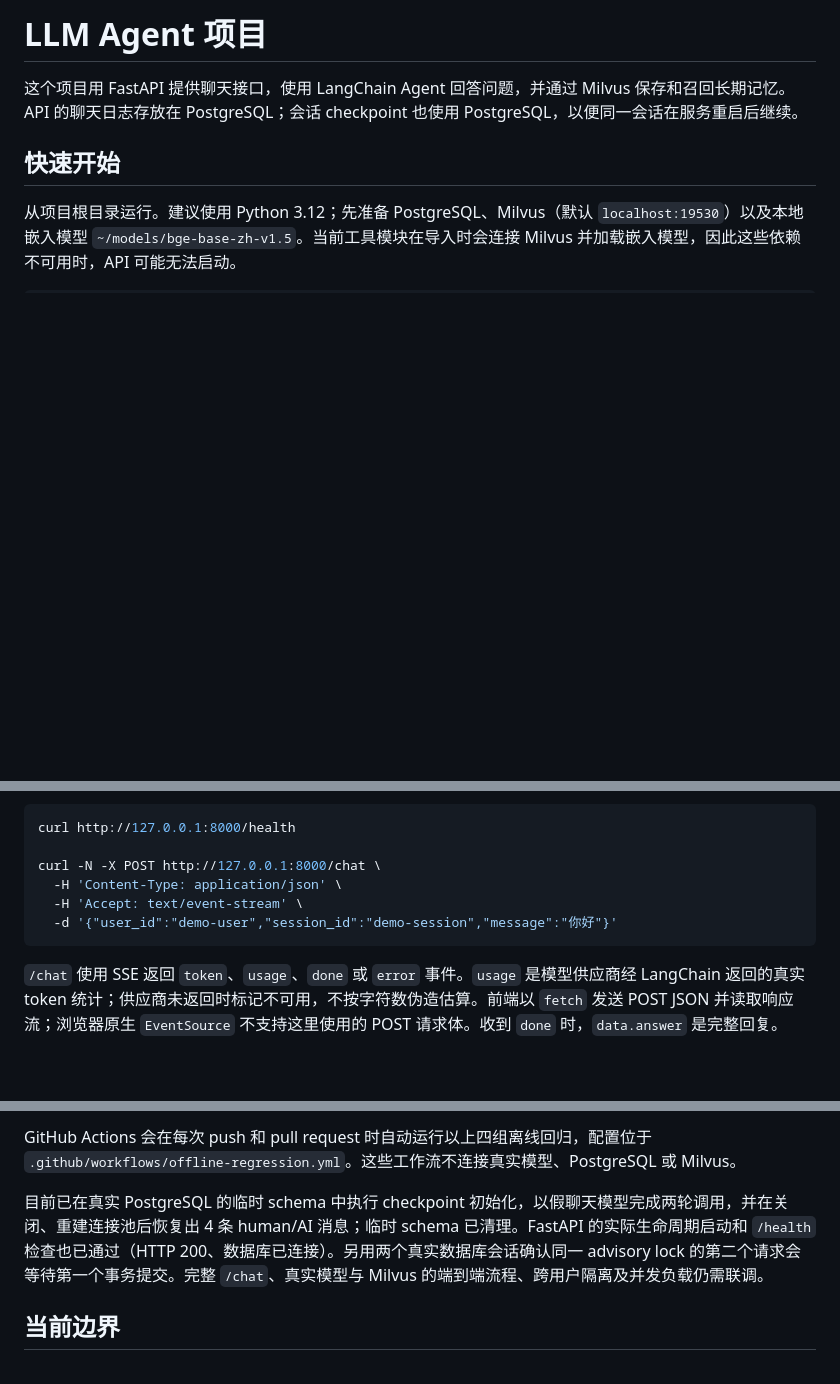
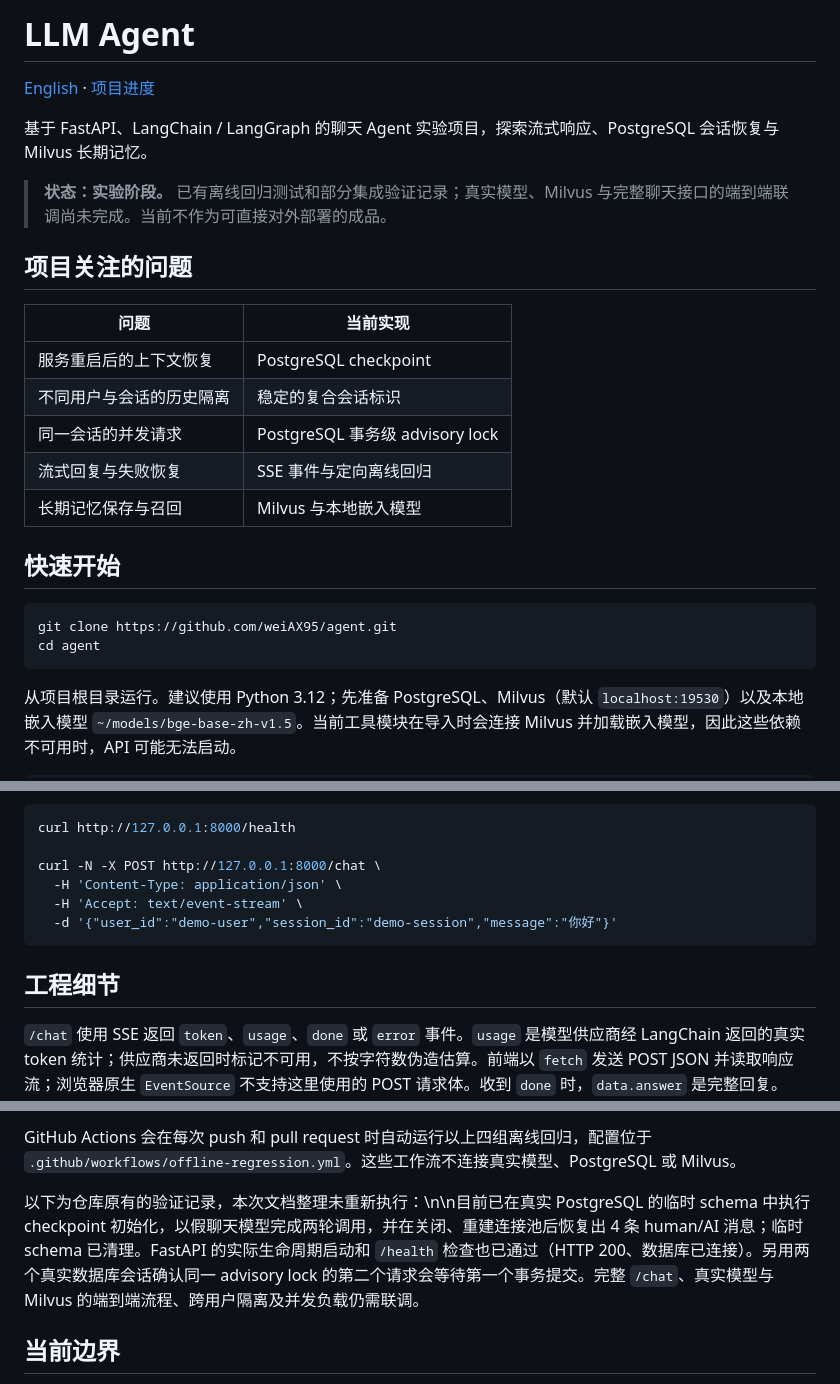
Before and after one commit to weiAX95/agent, a Markdown page: README.md, 3 parts joined by grey strips. GitHub-like rendering; blank space fills up the shorter version.

````diff
--- a/readme.md
+++ b/README.md
@@ -1,8 +1,27 @@
-# LLM Agent 项目
+# LLM Agent
 
-这个项目用 FastAPI 提供聊天接口，使用 LangChain Agent 回答问题，并通过 Milvus 保存和召回长期记忆。API 的聊天日志存放在 PostgreSQL；会话 checkpoint 也使用 PostgreSQL，以便同一会话在服务重启后继续。
+[English](README.en.md) · [项目进度](docs/TODO.md)
+
+基于 FastAPI、LangChain / LangGraph 的聊天 Agent 实验项目，探索流式响应、PostgreSQL 会话恢复与 Milvus 长期记忆。
+
+> **状态：实验阶段。** 已有离线回归测试和部分集成验证记录；真实模型、Milvus 与完整聊天接口的端到端联调尚未完成。当前不作为可直接对外部署的成品。
+
+## 项目关注的问题
+
+| 问题 | 当前实现 |
+| --- | --- |
+| 服务重启后的上下文恢复 | PostgreSQL checkpoint |
+| 不同用户与会话的历史隔离 | 稳定的复合会话标识 |
+| 同一会话的并发请求 | PostgreSQL 事务级 advisory lock |
+| 流式回复与失败恢复 | SSE 事件与定向离线回归 |
+| 长期记忆保存与召回 | Milvus 与本地嵌入模型 |
 
 ## 快速开始
+
+```bash
+git clone https://github.com/weiAX95/agent.git
+cd agent
+```
 
 从项目根目录运行。建议使用 Python 3.12；先准备 PostgreSQL、Milvus（默认 `localhost:19530`）以及本地嵌入模型 `~/models/bge-base-zh-v1.5`。当前工具模块在导入时会连接 Milvus 并加载嵌入模型，因此这些依赖不可用时，API 可能无法启动。
 
@@ -38,6 +57,8 @@ curl -N -X POST http://127.0.0.1:8000/chat \
   -d '{"user_id":"demo-user","session_id":"demo-session","message":"你好"}'
 ```
 
+## 工程细节
+
 `/chat` 使用 SSE 返回 `token`、`usage`、`done` 或 `error` 事件。`usage` 是模型供应商经 LangChain 返回的真实 token 统计；供应商未返回时标记不可用，不按字符数伪造估算。前端以 `fetch` 发送 POST JSON 并读取响应流；浏览器原生 `EventSource` 不支持这里使用的 POST 请求体。收到 `done` 时，`data.answer` 是完整回复。[main.py](src/agent/main.py) 用 `make_thread_id(user_id, session_id)` 生成稳定且无歧义的 checkpoint 线程 ID；同一用户、同一会话会继续之前的短期历史，不同用户复用相同 `session_id` 也不会意外共用线程。API 启动时创建 PostgreSQL 连接池和 Agent，关闭时释放连接。每轮只提交当前用户消息；召回内容通过动态系统提示传入，不累积到持久化消息历史中。Agent 回复和工具消息仍由 checkpoint 保存。`ChatLog` 只记录问答，不承担 checkpoint 恢复状态的工作。
 
 `/chat` 在调用 Agent 前为当前用户/会话获取 PostgreSQL 事务级 advisory lock，并持有到 `ChatLog` 提交；同一会话的并发请求由数据库串行化，跨 API worker 也共享此约束。不同会话使用不同锁键，可并行处理。
@@ -61,7 +82,7 @@ python -m unittest discover -s tests -p 'test_stream_recovery.py'
 
 GitHub Actions 会在每次 push 和 pull request 时自动运行以上四组离线回归，配置位于 `.github/workflows/offline-regression.yml`。这些工作流不连接真实模型、PostgreSQL 或 Milvus。
 
-目前已在真实 PostgreSQL 的临时 schema 中执行 checkpoint 初始化，以假聊天模型完成两轮调用，并在关闭、重建连接池后恢复出 4 条 human/AI 消息；临时 schema 已清理。FastAPI 的实际生命周期启动和 `/health` 检查也已通过（HTTP 200、数据库已连接）。另用两个真实数据库会话确认同一 advisory lock 的第二个请求会等待第一个事务提交。完整 `/chat`、真实模型与 Milvus 的端到端流程、跨用户隔离及并发负载仍需联调。
+以下为仓库原有的验证记录，本次文档整理未重新执行：\n\n目前已在真实 PostgreSQL 的临时 schema 中执行 checkpoint 初始化，以假聊天模型完成两轮调用，并在关闭、重建连接池后恢复出 4 条 human/AI 消息；临时 schema 已清理。FastAPI 的实际生命周期启动和 `/health` 检查也已通过（HTTP 200、数据库已连接）。另用两个真实数据库会话确认同一 advisory lock 的第二个请求会等待第一个事务提交。完整 `/chat`、真实模型与 Milvus 的端到端流程、跨用户隔离及并发负载仍需联调。
 
 ## 当前边界
 
````
Also changed, not shown: README.en.md (added, +104 -0 lines).
